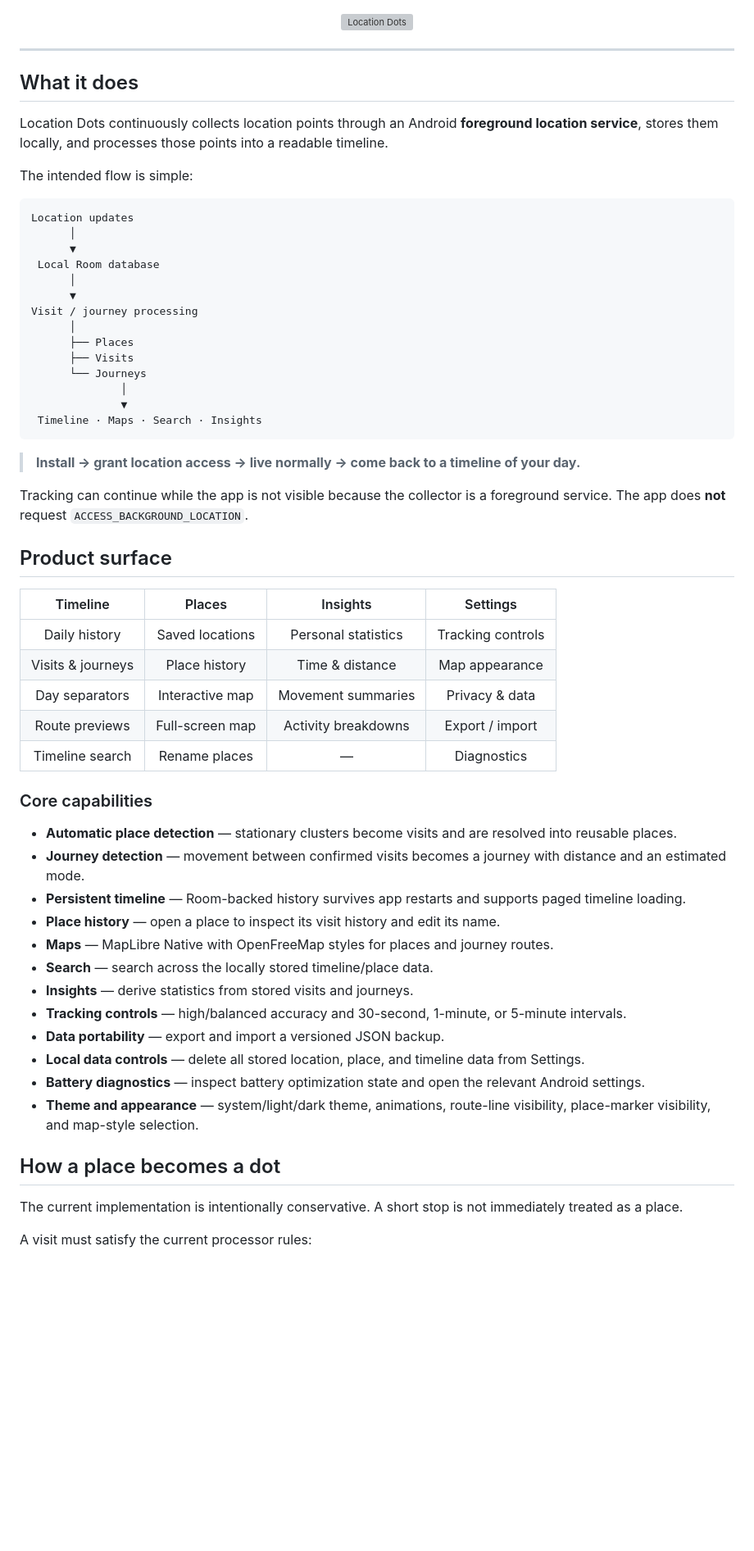
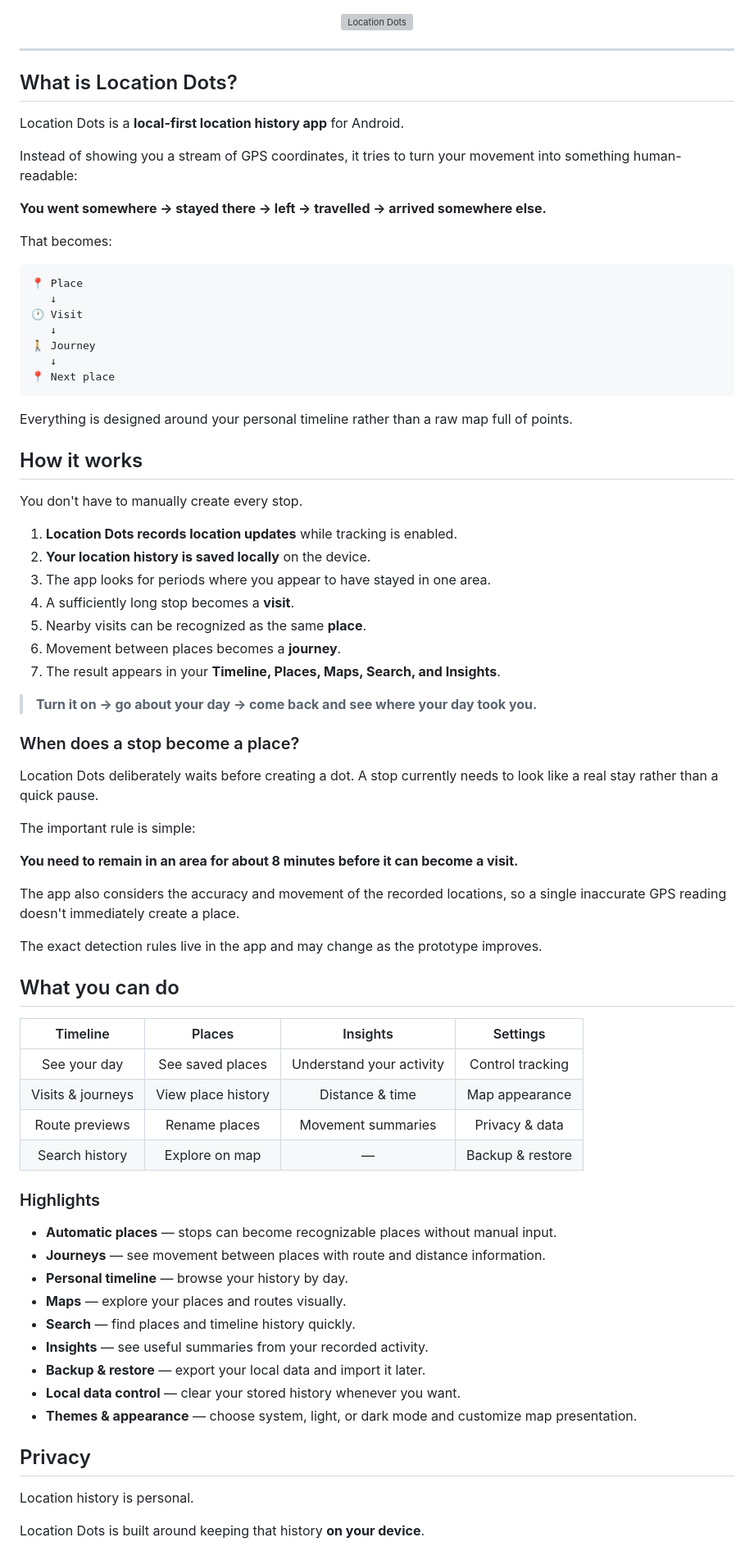
Before and after one commit to hustlewithvikram/location-dots, a Markdown page: README.md, the part around one of its changes. Shown at 82% size. Drawn GitHub-style; blank space fills up the shorter version; grey boxes are pictures that could not be loaded.

Commit message:
docs: simplify README for users and contributors

````diff
--- a/README.md
+++ b/README.md
@@ -18,61 +17,78 @@ A local-first Android location timeline that turns movement into **places, visit
 
 ---
 
-## What it does
+## What is Location Dots?
 
-Location Dots continuously collects location points through an Android **foreground location service**, stores them locally, and processes those points into a readable timeline.
+Location Dots is a **local-first location history app** for Android.
 
-The intended flow is simple:
+Instead of showing you a stream of GPS coordinates, it tries to turn your movement into something human-readable:
+
+**You went somewhere → stayed there → left → travelled → arrived somewhere else.**
+
+That becomes:
 
 ```text
-Location updates
-      │
-      ▼
- Local Room database
-      │
-      ▼
-Visit / journey processing
-      │
-      ├── Places
-      ├── Visits
-      └── Journeys
-              │
-              ▼
- Timeline · Maps · Search · Insights
+📍 Place
+   ↓
+🕐 Visit
+   ↓
+🚶 Journey
+   ↓
+📍 Next place
 ```
 
-> **Install → grant location access → live normally → come back to a timeline of your day.**
+Everything is designed around your personal timeline rather than a raw map full of points.
 
-Tracking can continue while the app is not visible because the collector is a foreground service. The app does **not** request `ACCESS_BACKGROUND_LOCATION`.
+## How it works
 
-## Product surface
+You don't have to manually create every stop.
+
+1. **Location Dots records location updates** while tracking is enabled.
+2. **Your location history is saved locally** on the device.
+3. The app looks for periods where you appear to have stayed in one area.
+4. A sufficiently long stop becomes a **visit**.
+5. Nearby visits can be recognized as the same **place**.
+6. Movement between places becomes a **journey**.
+7. The result appears in your **Timeline, Places, Maps, Search, and Insights**.
+
+> **Turn it on → go about your day → come back and see where your day took you.**
+
+### When does a stop become a place?
+
+Location Dots deliberately waits before creating a dot. A stop currently needs to look like a real stay rather than a quick pause.
+
+The important rule is simple:
+
+**You need to remain in an area for about 8 minutes before it can become a visit.**
+
+The app also considers the accuracy and movement of the recorded locations, so a single inaccurate GPS reading doesn't immediately create a place.
+
+The exact detection rules live in the app and may change as the prototype improves.
+
+## What you can do
 
 | Timeline | Places | Insights | Settings |
 |:---:|:---:|:---:|:---:|
-| Daily history | Saved locations | Personal statistics | Tracking controls |
-| Visits & journeys | Place history | Time & distance | Map appearance |
-| Day separators | Interactive map | Movement summaries | Privacy & data |
-| Route previews | Full-screen map | Activity breakdowns | Export / import |
-| Timeline search | Rename places | — | Diagnostics |
+| See your day | See saved places | Understand your activity | Control tracking |
+| Visits & journeys | View place history | Distance & time | Map appearance |
+| Route previews | Rename places | Movement summaries | Privacy & data |
+| Search history | Explore on map | — | Backup & restore |
 
-### Core capabilities
+### Highlights
 
-- **Automatic place detection** — stationary clusters become visits and are resolved into reusable places.
-- **Journey detection** — movement between confirmed visits becomes a journey with distance and an estimated mode.
-- **Persistent timeline** — Room-backed history survives app restarts and supports paged timeline loading.
-- **Place history** — open a place to inspect its visit history and edit its name.
-- **Maps** — MapLibre Native with OpenFreeMap styles for places and journey routes.
-- **Search** — search across the locally stored timeline/place data.
-- **Insights** — derive statistics from stored visits and journeys.
-- **Tracking controls** — high/balanced accuracy and 30-second, 1-minute, or 5-minute intervals.
-- **Data portability** — export and import a versioned JSON backup.
-- **Local data controls** — delete all stored location, place, and timeline data from Settings.
-- **Battery diagnostics** — inspect battery optimization state and open the relevant Android settings.
-- **Theme and appearance** — system/light/dark theme, animations, route-line visibility, place-marker visibility, and map-style selection.
+- **Automatic places** — stops can become recognizable places without manual input.
+- **Journeys** — see movement between places with route and distance information.
+- **Personal timeline** — browse your history by day.
+- **Maps** — explore your places and routes visually.
+- **Search** — find places and timeline history quickly.
+- **Insights** — see useful summaries from your recorded activity.
+- **Backup & restore** — export your local data and import it later.
+- **Local data control** — clear your stored history whenever you want.
+- **Themes & appearance** — choose system, light, or dark mode and customize map presentation.
 
-## How a place becomes a dot
+## Privacy
 
-The current implementation is intentionally conservative. A short stop is not immediately treated as a place.
+Location history is personal.
 
-A visit must satisfy the current processor rules:
+Location Dots is built around keeping that history **on your device**.
 
````
Also changed, not shown: other parts of README.md (+85 -201 lines).
